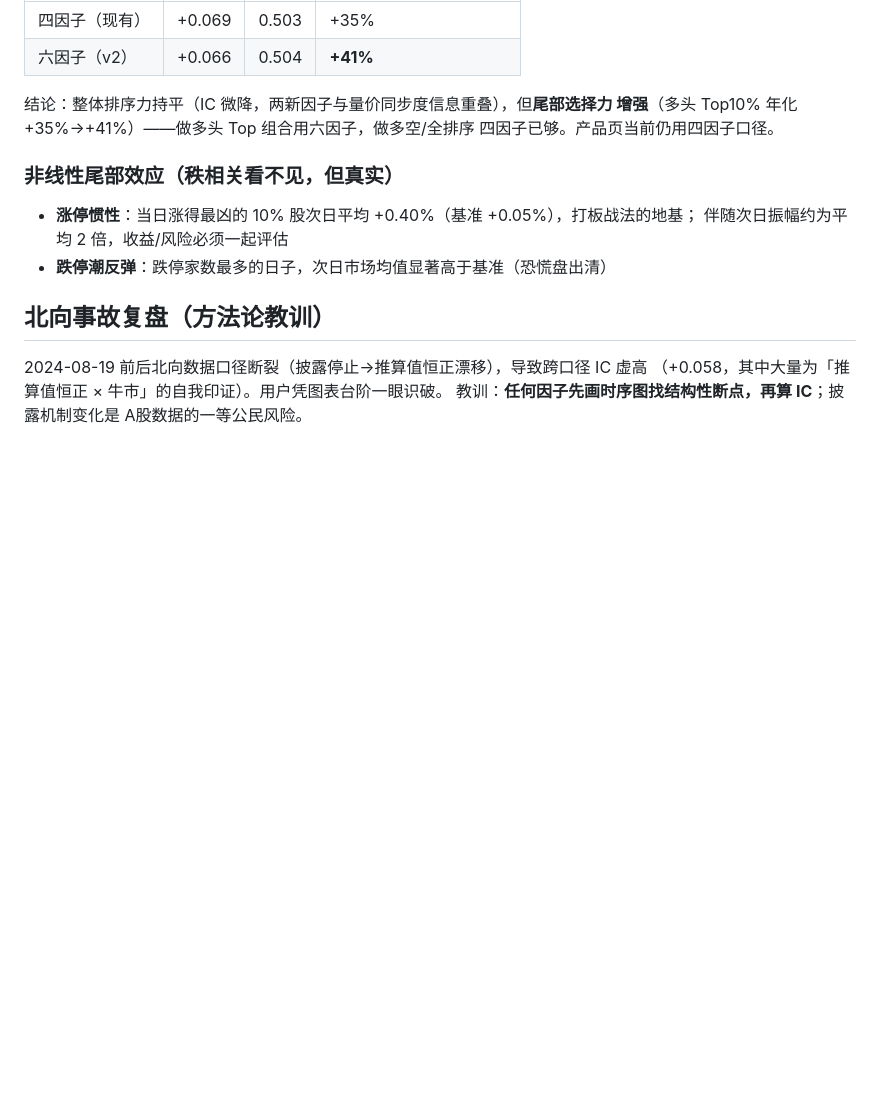
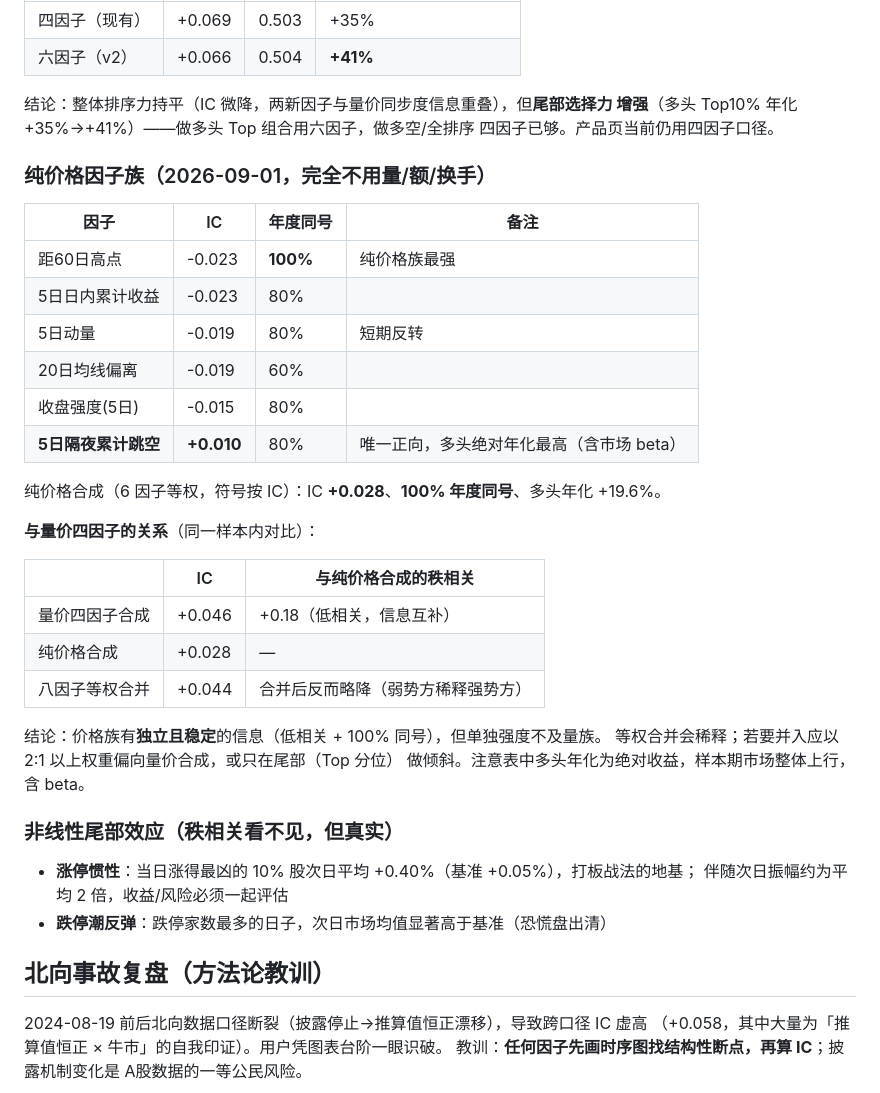
Before and after one commit to xiaopan91/ps_web, a Markdown page: FACTOR_RESEARCH.md, the part around the change. Drawn GitHub-style; blank space fills up the shorter version.

Commit message:
FACTOR_RESEARCH 补充纯价格因子族研究
纯价格 7 因子（不含量/额/换手）：距60日高点最强(-0.023, 100% 同号)；
纯价格合成 IC +0.028/100% 同号，与量价合成仅 +0.18 相关（信息互补），
但等权合并会稀释量价合成（+0.046→+0.044）——保持四因子不变。

Co-Authored-By: Claude Code <noreply@anthropic.com>

```diff
--- a/FACTOR_RESEARCH.md
+++ b/FACTOR_RESEARCH.md
@@ -109,6 +109,31 @@
 增强**（多头 Top10% 年化 +35%→+41%）——做多头 Top 组合用六因子，做多空/全排序
 四因子已够。产品页当前仍用四因子口径。
 
+### 纯价格因子族（2026-09-01，完全不用量/额/换手）
+
+| 因子 | IC | 年度同号 | 备注 |
+|---|---|---|---|
+| 距60日高点 | -0.023 | **100%** | 纯价格族最强 |
+| 5日日内累计收益 | -0.023 | 80% | |
+| 5日动量 | -0.019 | 80% | 短期反转 |
+| 20日均线偏离 | -0.019 | 60% | |
+| 收盘强度(5日) | -0.015 | 80% | |
+| **5日隔夜累计跳空** | **+0.010** | 80% | 唯一正向，多头绝对年化最高（含市场 beta） |
+
+纯价格合成（6 因子等权，符号按 IC）：IC **+0.028**、**100% 年度同号**、多头年化 +19.6%。
+
+**与量价四因子的关系**（同一样本内对比）：
+
+| | IC | 与纯价格合成的秩相关 |
+|---|---|---|
+| 量价四因子合成 | +0.046 | +0.18（低相关，信息互补） |
+| 纯价格合成 | +0.028 | — |
+| 八因子等权合并 | +0.044 | 合并后反而略降（弱势方稀释强势方） |
+
+结论：价格族有**独立且稳定**的信息（低相关 + 100% 同号），但单独强度不及量族。
+等权合并会稀释；若要并入应以 2:1 以上权重偏向量价合成，或只在尾部（Top 分位）
+做倾斜。注意表中多头年化为绝对收益，样本期市场整体上行，含 beta。
+
 ### 非线性尾部效应（秩相关看不见，但真实）
 
 - **涨停惯性**：当日涨得最凶的 10% 股次日平均 +0.40%（基准 +0.05%），打板战法的地基；
```
